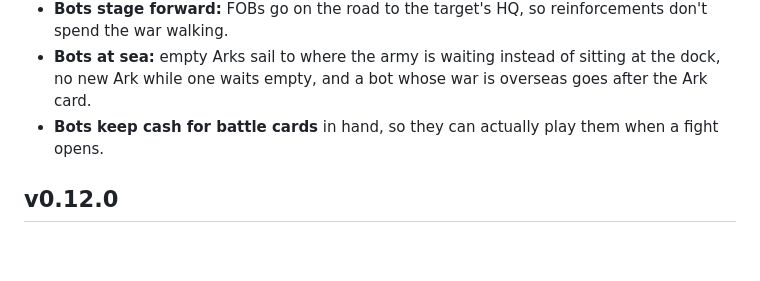
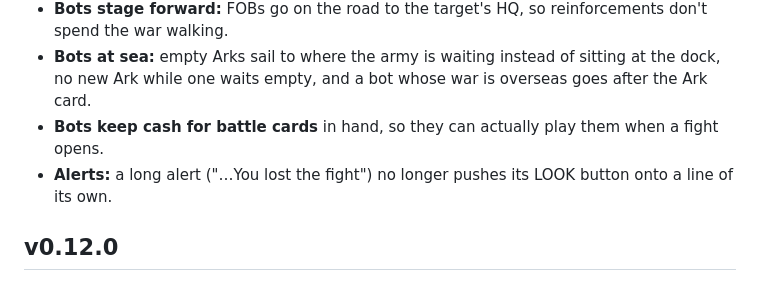
Before and after one commit to Blacksheep909/sector, a Markdown page: docs/CHANGELOG.md, the part around the change. Drawn GitHub-style; blank space fills up the shorter version.

Commit message:
Changelog: alert layout fix
Co-Authored-By: Claude Opus 5.5 <noreply@anthropic.com>
Claude-Session: https://claude.ai/code/session_012UHwSNdW7qKXrqzHcVS1D9

```diff
--- a/docs/CHANGELOG.md
+++ b/docs/CHANGELOG.md
@@ -11,6 +11,7 @@ Every release, newest first. Each version also has its own post on the [Releases
 - **Bots stage forward:** FOBs go on the road to the target's HQ, so reinforcements don't spend the war walking.
 - **Bots at sea:** empty Arks sail to where the army is waiting instead of sitting at the dock, no new Ark while one waits empty, and a bot whose war is overseas goes after the Ark card.
 - **Bots keep cash for battle cards** in hand, so they can actually play them when a fight opens.
+- **Alerts:** a long alert ("…You lost the fight") no longer pushes its LOOK button onto a line of its own.
 
 ## v0.12.0
 
```
